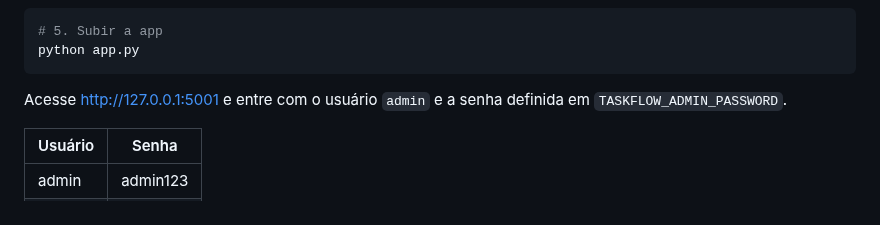
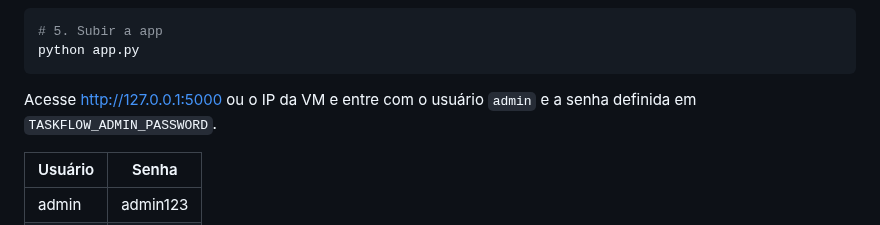
Before and after one commit to dhuberto/devsecops, a Markdown page: README.md, the part around the change. Drawn GitHub-style.

````diff
--- a/README.md
+++ b/README.md
@@ -51,7 +51,7 @@ POSTGRES_PASSWORD=postg
 python app.py
 ```
 
-Acesse http://127.0.0.1:5001 e entre com o usuário `admin` e a senha definida
+Acesse http://127.0.0.1:5000 ou o IP da VM e entre com o usuário `admin` e a senha definida
 em `TASKFLOW_ADMIN_PASSWORD`.
 
 | Usuário | Senha    |
````
